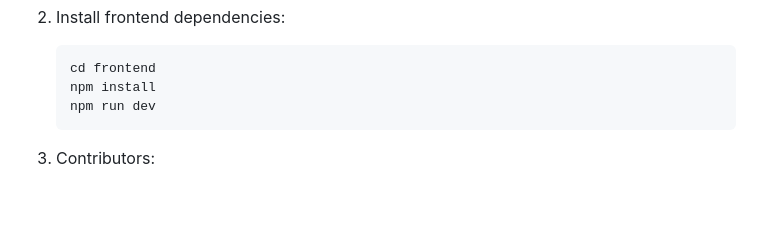
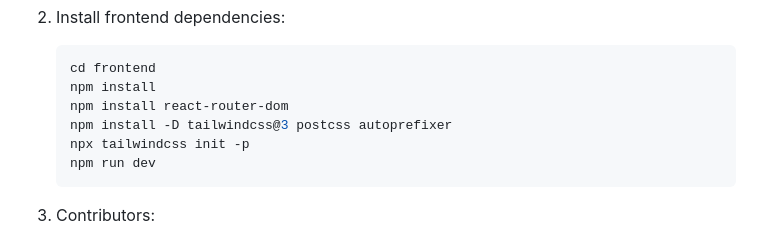
Before and after one commit to MavapeGZ/the-circle, a Markdown page: README.md, the part around the change. Drawn GitHub-style; blank space fills up the shorter version.

Commit message:
Actualizando README

````diff
--- a/README.md
+++ b/README.md
@@ -84,6 +84,9 @@ OpenSearch requires a high virtual memory map limit. If the `opensearch` contain
     ```bash
     cd frontend
     npm install
+    npm install react-router-dom
+    npm install -D tailwindcss@3 postcss autoprefixer
+    npx tailwindcss init -p
     npm run dev
     ```
 
````
